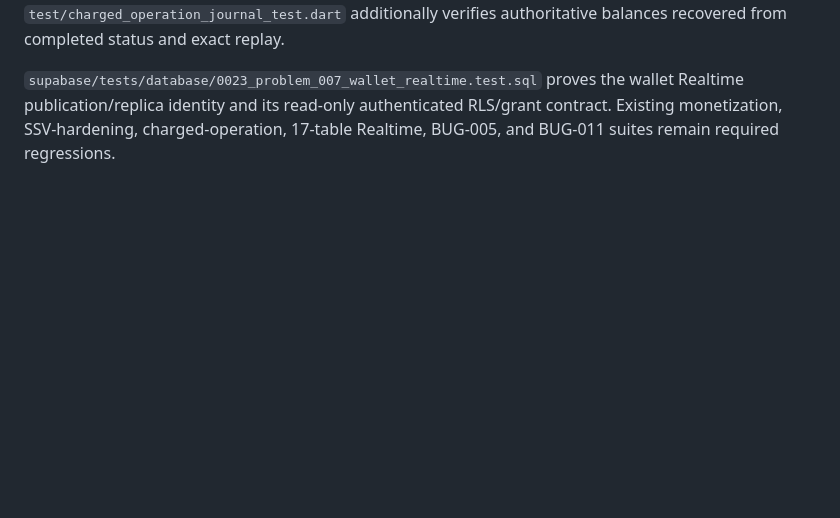
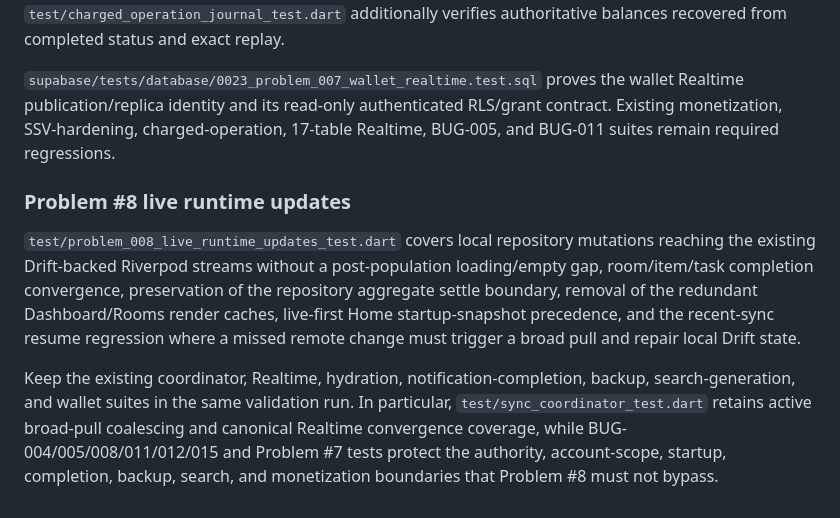
Before and after one commit to zuhak5/Owntend, a Markdown page: docs/development/testing.md, the part around the change. Rendered like a GitHub page; blank space fills up the shorter version.

Commit message:
Document Problem 8 regression coverage

```diff
--- a/docs/development/testing.md
+++ b/docs/development/testing.md
@@ -260,3 +260,9 @@ balances recovered from completed status and exact replay.
 wallet Realtime publication/replica identity and its read-only authenticated
 RLS/grant contract. Existing monetization, SSV-hardening, charged-operation,
 17-table Realtime, BUG-005, and BUG-011 suites remain required regressions.
+
+### Problem #8 live runtime updates
+
+`test/problem_008_live_runtime_updates_test.dart` covers local repository mutations reaching the existing Drift-backed Riverpod streams without a post-population loading/empty gap, room/item/task completion convergence, preservation of the repository aggregate settle boundary, removal of the redundant Dashboard/Rooms render caches, live-first Home startup-snapshot precedence, and the recent-sync resume regression where a missed remote change must trigger a broad pull and repair local Drift state.
+
+Keep the existing coordinator, Realtime, hydration, notification-completion, backup, search-generation, and wallet suites in the same validation run. In particular, `test/sync_coordinator_test.dart` retains active broad-pull coalescing and canonical Realtime convergence coverage, while BUG-004/005/008/011/012/015 and Problem #7 tests protect the authority, account-scope, startup, completion, backup, search, and monetization boundaries that Problem #8 must not bypass.
```
